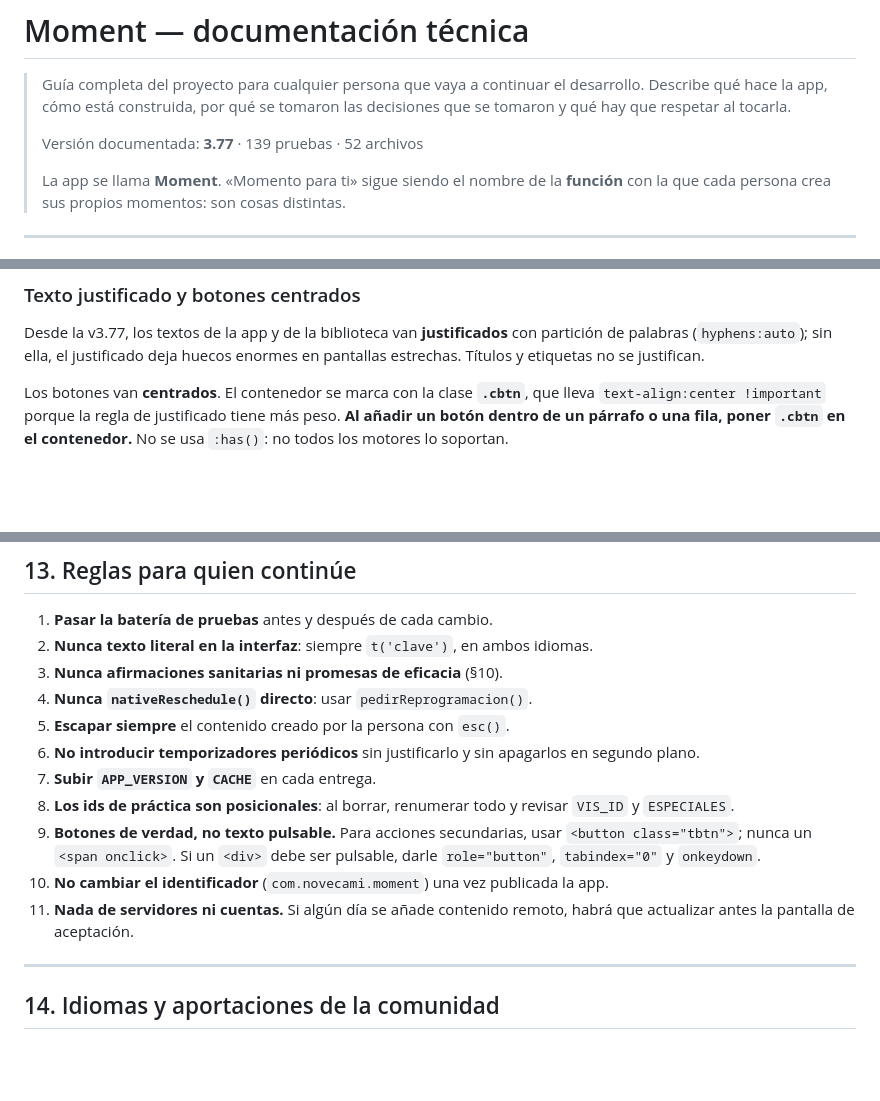
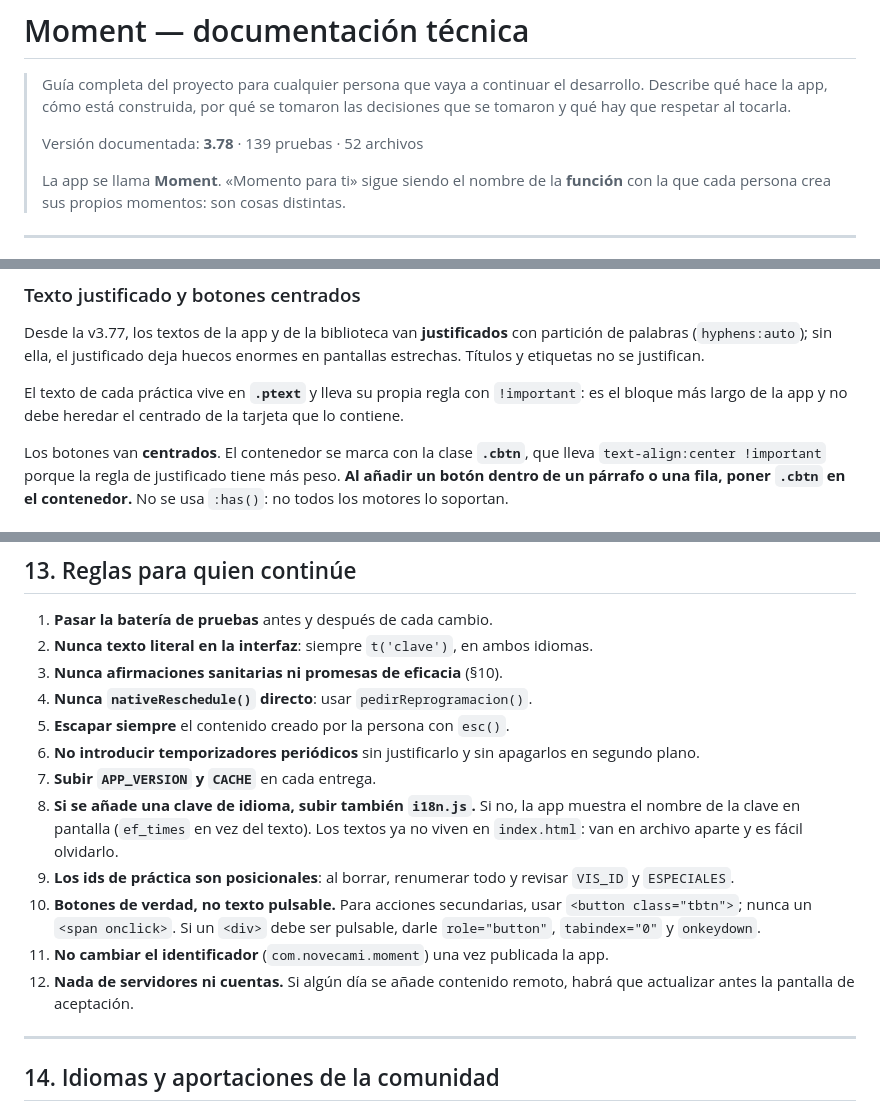
Before and after one commit to jordiva89/moment, a Markdown page: DOCUMENTACION-TECNICA.md, 3 parts joined by grey strips. GitHub-like rendering; blank space fills up the shorter version.

```diff
--- a/DOCUMENTACION-TECNICA.md
+++ b/DOCUMENTACION-TECNICA.md
@@ -4,7 +4,7 @@
 > desarrollo. Describe qué hace la app, cómo está construida, por qué se tomaron
 > las decisiones que se tomaron y qué hay que respetar al tocarla.
 >
-> Versión documentada: **3.77** · 139 pruebas · 52 archivos
+> Versión documentada: **3.78** · 139 pruebas · 52 archivos
 >
 > La app se llama **Moment**. «Momento para ti» sigue siendo el nombre de la
 > **función** con la que cada persona crea sus propios momentos: son cosas distintas.
@@ -314,6 +314,10 @@ Desde la v3.77, los textos de la app y de la biblioteca van **justificados** con
 partición de palabras (`hyphens:auto`); sin ella, el justificado deja huecos
 enormes en pantallas estrechas. Títulos y etiquetas no se justifican.
 
+El texto de cada práctica vive en **`.ptext`** y lleva su propia regla con
+`!important`: es el bloque más largo de la app y no debe heredar el centrado de
+la tarjeta que lo contiene.
+
 Los botones van **centrados**. El contenedor se marca con la clase **`.cbtn`**, que
 lleva `text-align:center !important` porque la regla de justificado tiene más
 peso. **Al añadir un botón dentro de un párrafo o una fila, poner `.cbtn` en el
@@ -507,13 +511,16 @@ versión antigua).
 6. **No introducir temporizadores periódicos** sin justificarlo y sin apagarlos
    en segundo plano.
 7. **Subir `APP_VERSION` y `CACHE`** en cada entrega.
-8. **Los ids de práctica son posicionales**: al borrar, renumerar todo y revisar
+8. **Si se añade una clave de idioma, subir también `i18n.js`.** Si no, la app
+   muestra el nombre de la clave en pantalla (`ef_times` en vez del texto). Los
+   textos ya no viven en `index.html`: van en archivo aparte y es fácil olvidarlo.
+9. **Los ids de práctica son posicionales**: al borrar, renumerar todo y revisar
    `VIS_ID` y `ESPECIALES`.
-9. **Botones de verdad, no texto pulsable.** Para acciones secundarias, usar
+10. **Botones de verdad, no texto pulsable.** Para acciones secundarias, usar
    `<button class="tbtn">`; nunca un `<span onclick>`. Si un `<div>` debe ser
    pulsable, darle `role="button"`, `tabindex="0"` y `onkeydown`.
-10. **No cambiar el identificador** (`com.novecami.moment`) una vez publicada la app.
-11. **Nada de servidores ni cuentas.** Si algún día se añade contenido remoto,
+11. **No cambiar el identificador** (`com.novecami.moment`) una vez publicada la app.
+12. **Nada de servidores ni cuentas.** Si algún día se añade contenido remoto,
    habrá que actualizar antes la pantalla de aceptación.
 
 ---
```
